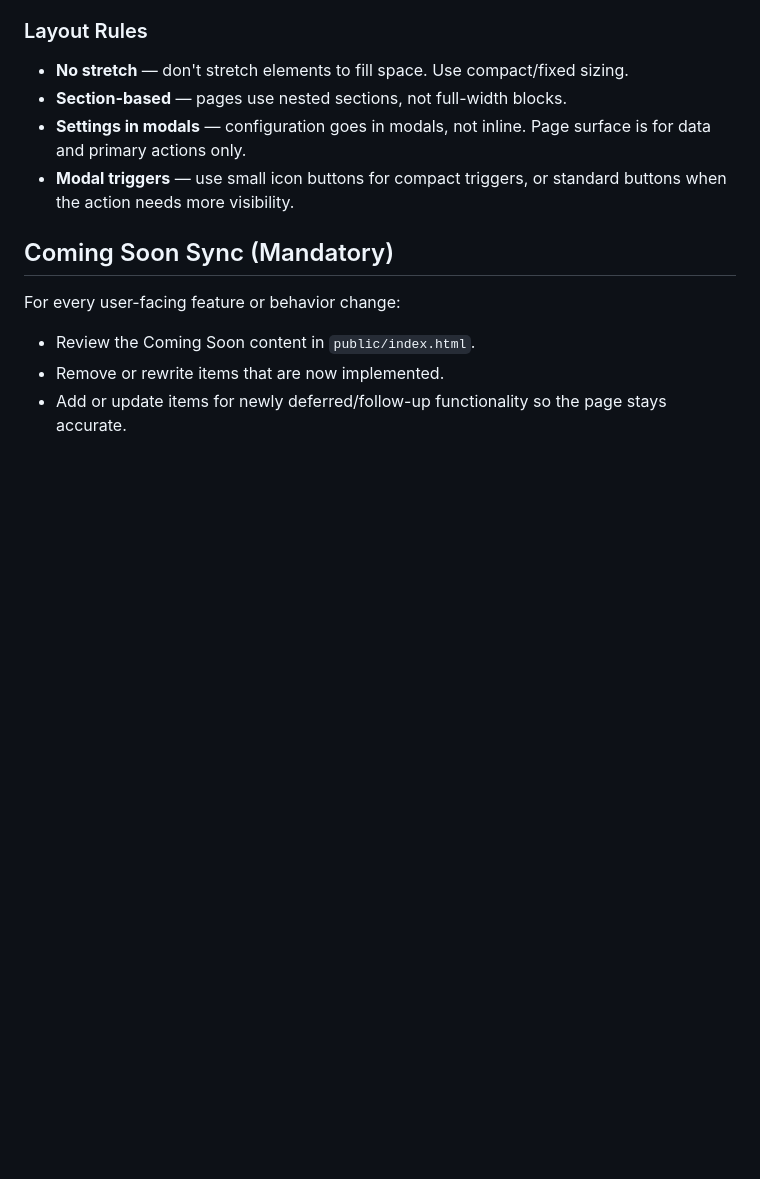
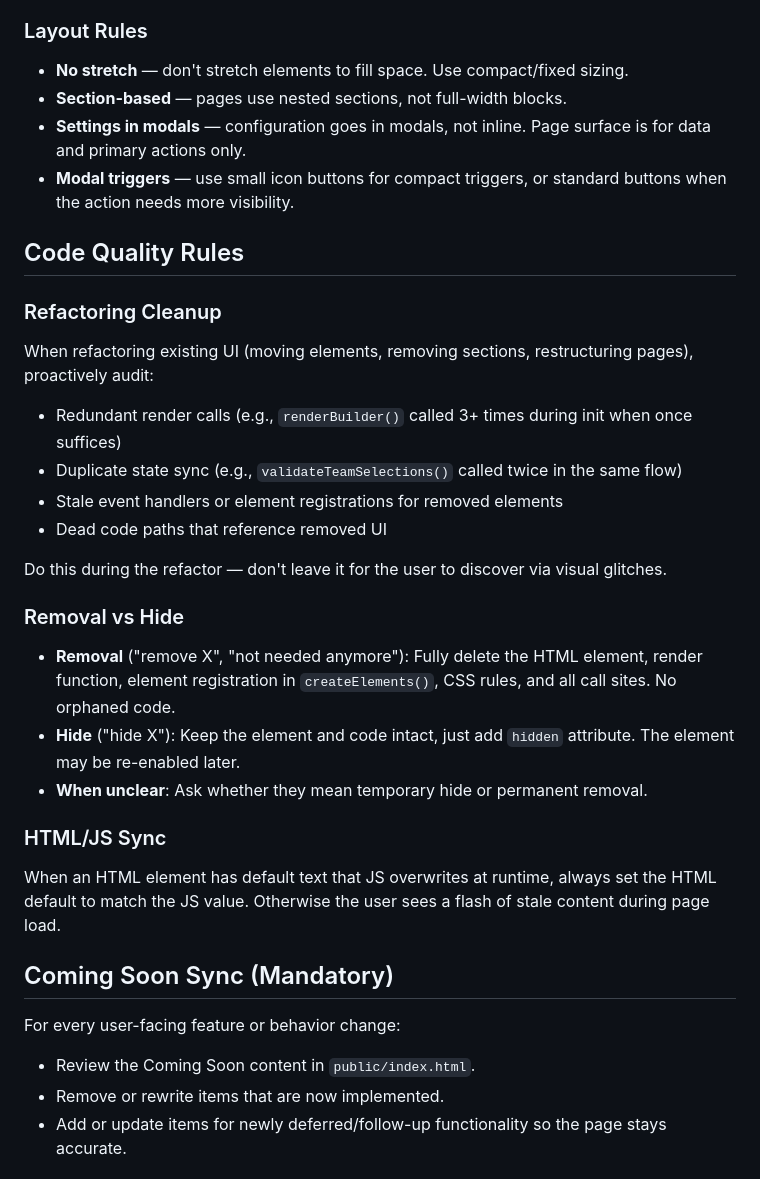
Before and after one commit to jmirving/DraftEngine, a Markdown page: AGENTS.md, the part around the change. GitHub-like rendering; blank space fills up the shorter version.

```diff
--- a/AGENTS.md
+++ b/AGENTS.md
@@ -11,6 +11,25 @@ All UI work must follow the **Unified Site Styling (USS)** guide at [`docs/USS.m
 - **Section-based** — pages use nested sections, not full-width blocks.
 - **Settings in modals** — configuration goes in modals, not inline. Page surface is for data and primary actions only.
 - **Modal triggers** — use small icon buttons for compact triggers, or standard buttons when the action needs more visibility.
+
+## Code Quality Rules
+
+### Refactoring Cleanup
+When refactoring existing UI (moving elements, removing sections, restructuring pages), proactively audit:
+- Redundant render calls (e.g., `renderBuilder()` called 3+ times during init when once suffices)
+- Duplicate state sync (e.g., `validateTeamSelections()` called twice in the same flow)
+- Stale event handlers or element registrations for removed elements
+- Dead code paths that reference removed UI
+
+Do this during the refactor — don't leave it for the user to discover via visual glitches.
+
+### Removal vs Hide
+- **Removal** ("remove X", "not needed anymore"): Fully delete the HTML element, render function, element registration in `createElements()`, CSS rules, and all call sites. No orphaned code.
+- **Hide** ("hide X"): Keep the element and code intact, just add `hidden` attribute. The element may be re-enabled later.
+- **When unclear**: Ask whether they mean temporary hide or permanent removal.
+
+### HTML/JS Sync
+When an HTML element has default text that JS overwrites at runtime, always set the HTML default to match the JS value. Otherwise the user sees a flash of stale content during page load.
 
 ## Coming Soon Sync (Mandatory)
 
```
Also changed, not shown: docs/USS.md (+14 -0 lines).
